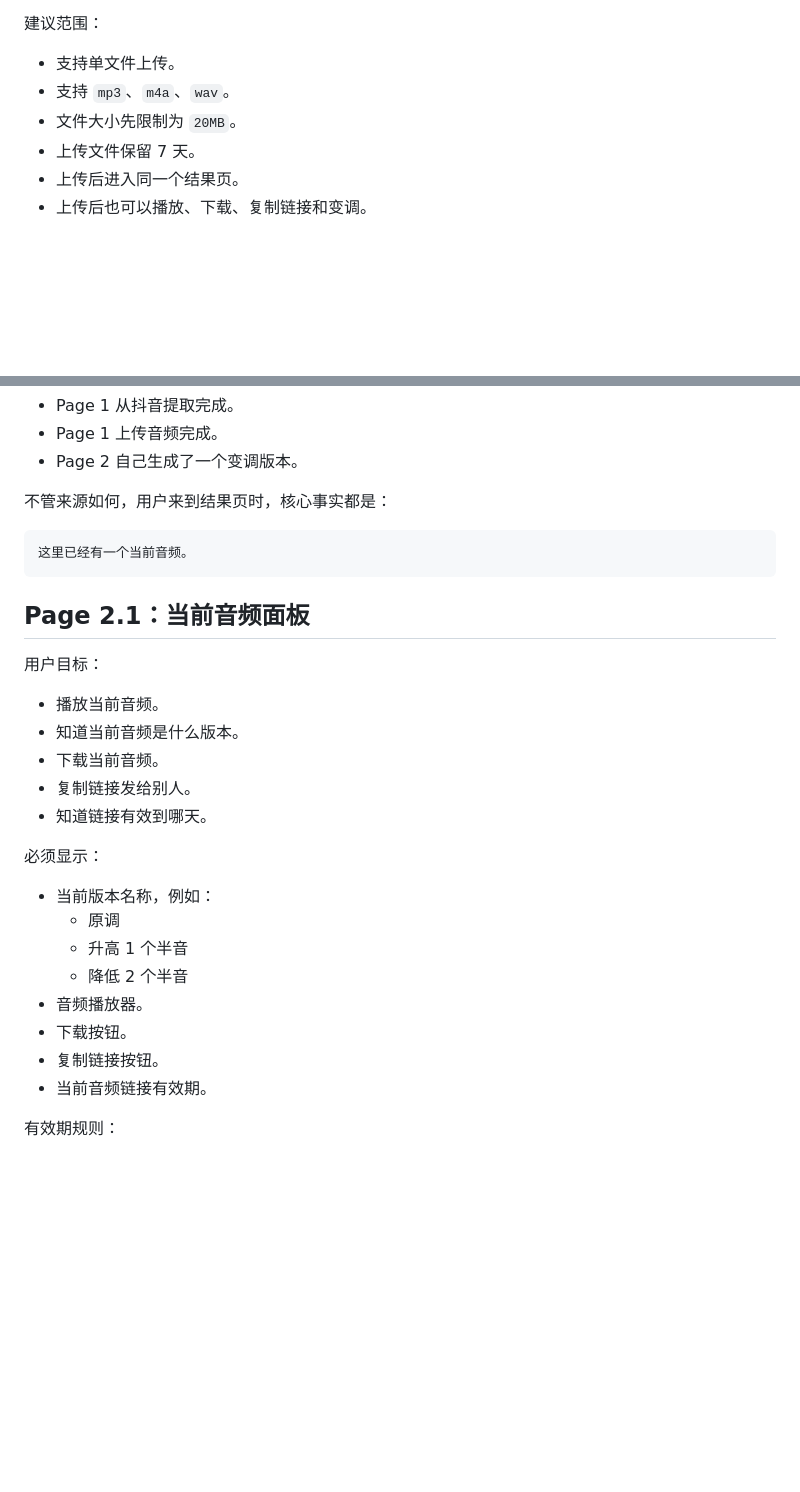
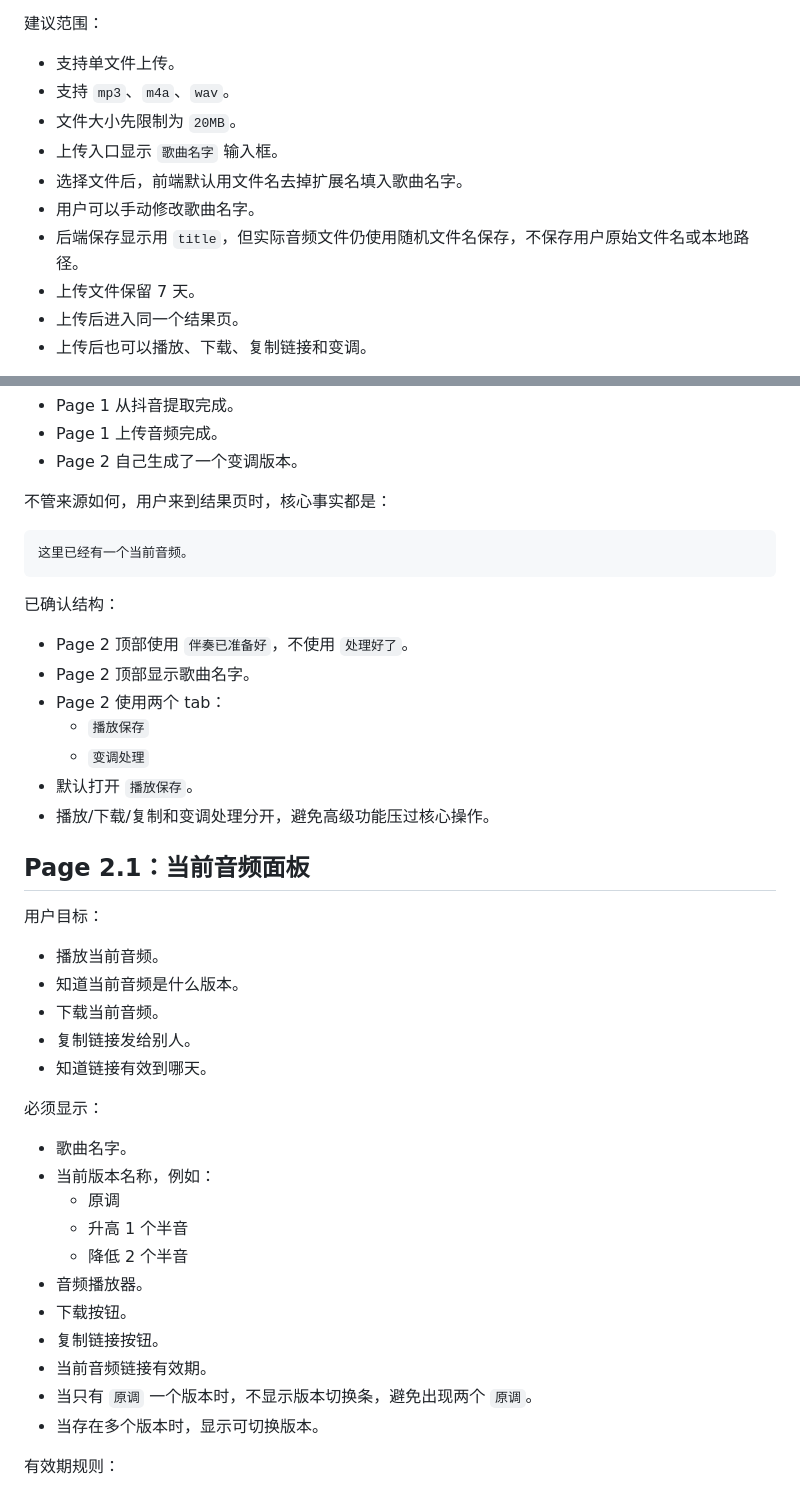
Before and after one commit to Min10873/Accompaniment-mobile-app, a Markdown page: 03_product/product_design_v2.md, 2 parts joined by grey strips. GitHub-like rendering; blank space fills up the shorter version.

````diff
--- a/03_product/product_design_v2.md
+++ b/03_product/product_design_v2.md
@@ -70,6 +79,10 @@
 - 支持单文件上传。
 - 支持 `mp3`、`m4a`、`wav`。
 - 文件大小先限制为 `20MB`。
+- 上传入口显示 `歌曲名字` 输入框。
+- 选择文件后，前端默认用文件名去掉扩展名填入歌曲名字。
+- 用户可以手动修改歌曲名字。
+- 后端保存显示用 `title`，但实际音频文件仍使用随机文件名保存，不保存用户原始文件名或本地路径。
 - 上传文件保留 7 天。
 - 上传后进入同一个结果页。
 - 上传后也可以播放、下载、复制链接和变调。
@@ -121,6 +138,16 @@
 这里已经有一个当前音频。
 ```
 
+已确认结构：
+
+- Page 2 顶部使用 `伴奏已准备好`，不使用 `处理好了`。
+- Page 2 顶部显示歌曲名字。
+- Page 2 使用两个 tab：
+  - `播放保存`
+  - `变调处理`
+- 默认打开 `播放保存`。
+- 播放/下载/复制和变调处理分开，避免高级功能压过核心操作。
+
 ## Page 2.1：当前音频面板
 
 用户目标：
@@ -133,6 +160,7 @@
 
 必须显示：
 
+- 歌曲名字。
 - 当前版本名称，例如：
   - 原调
   - 升高 1 个半音
@@ -141,6 +169,8 @@
 - 下载按钮。
 - 复制链接按钮。
 - 当前音频链接有效期。
+- 当只有 `原调` 一个版本时，不显示版本切换条，避免出现两个 `原调`。
+- 当存在多个版本时，显示可切换版本。
 
 有效期规则：
 
````
Also changed, not shown: other parts of 03_product/product_design_v2.md (+93 -23 lines), 01_context/current_state.md (+2 -1 lines).
